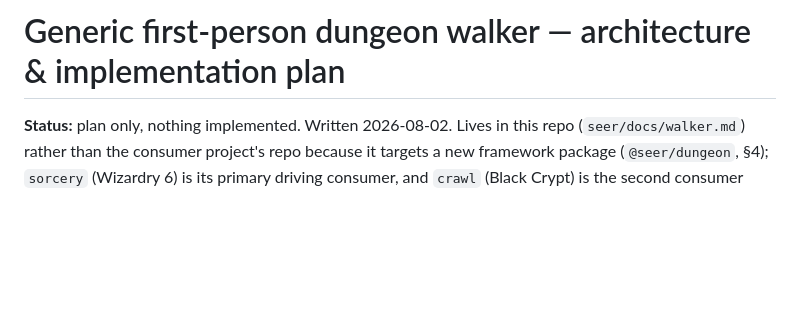
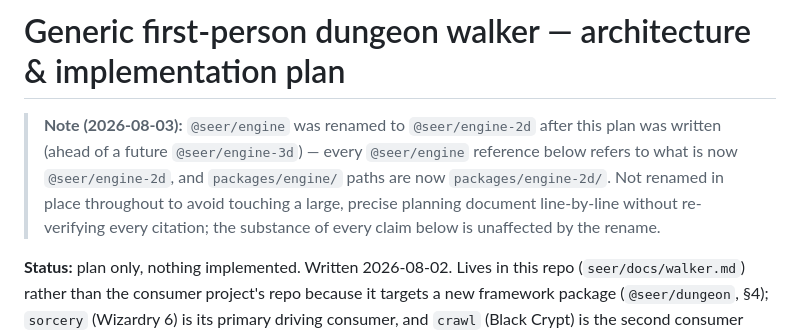
Before and after one commit to Shaid/seer, a Markdown page: docs/walker.md, the part around the change. Rendered like a GitHub page; blank space fills up the shorter version.

```diff
--- a/docs/walker.md
+++ b/docs/walker.md
@@ -1,4 +1,12 @@
 # Generic first-person dungeon walker — architecture & implementation plan
+
+> **Note (2026-08-03):** `@seer/engine` was renamed to `@seer/engine-2d`
+> after this plan was written (ahead of a future `@seer/engine-3d`) — every
+> `@seer/engine` reference below refers to what is now `@seer/engine-2d`,
+> and `packages/engine/` paths are now `packages/engine-2d/`. Not renamed in
+> place throughout to avoid touching a large, precise planning document
+> line-by-line without re-verifying every citation; the substance of every
+> claim below is unaffected by the rename.
 
 **Status:** plan only, nothing implemented. Written 2026-08-02. Lives in
 this repo (`seer/docs/walker.md`) rather than the consumer project's
```
Also changed, not shown: docs/weaknesses.md (+21 -14 lines), 1 other file.
